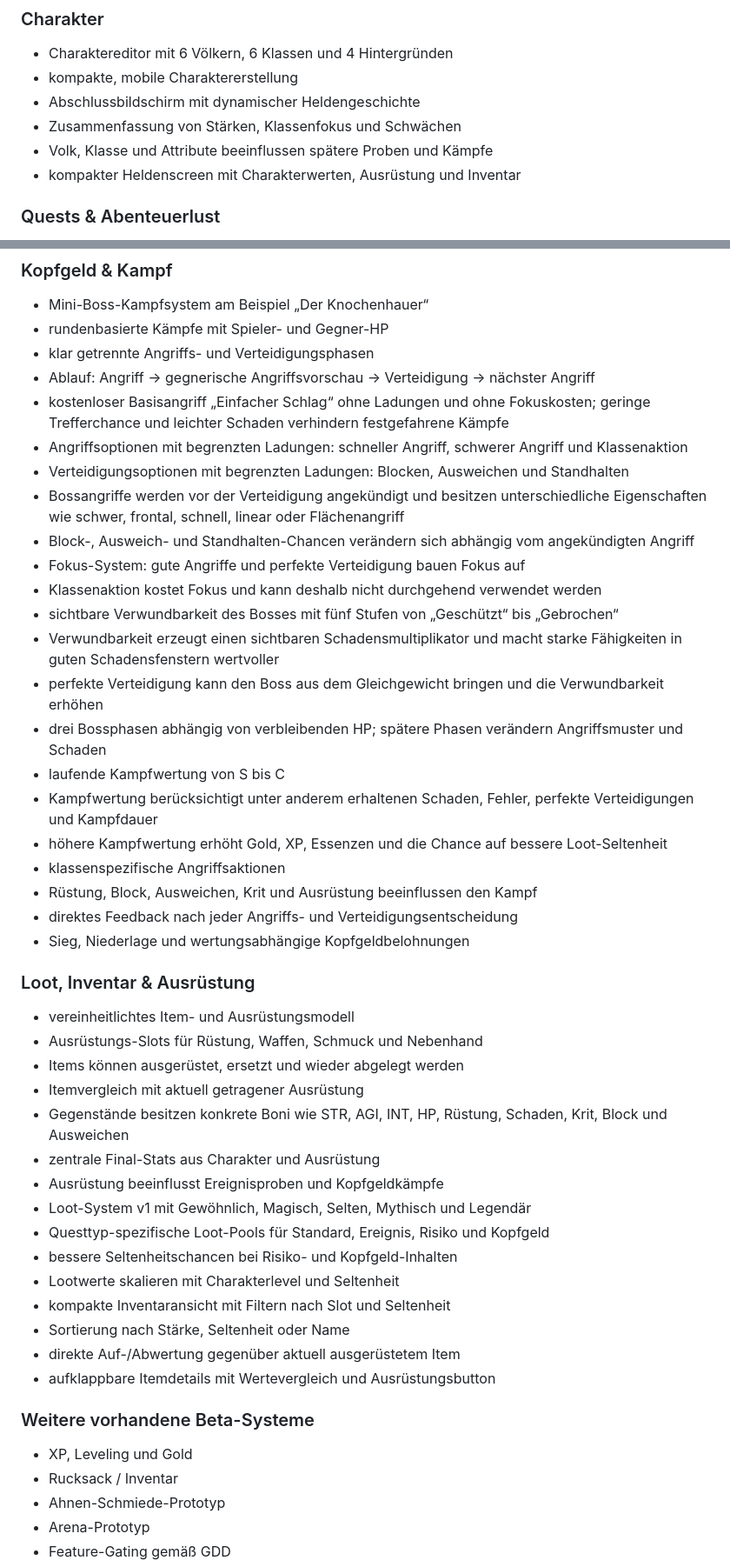
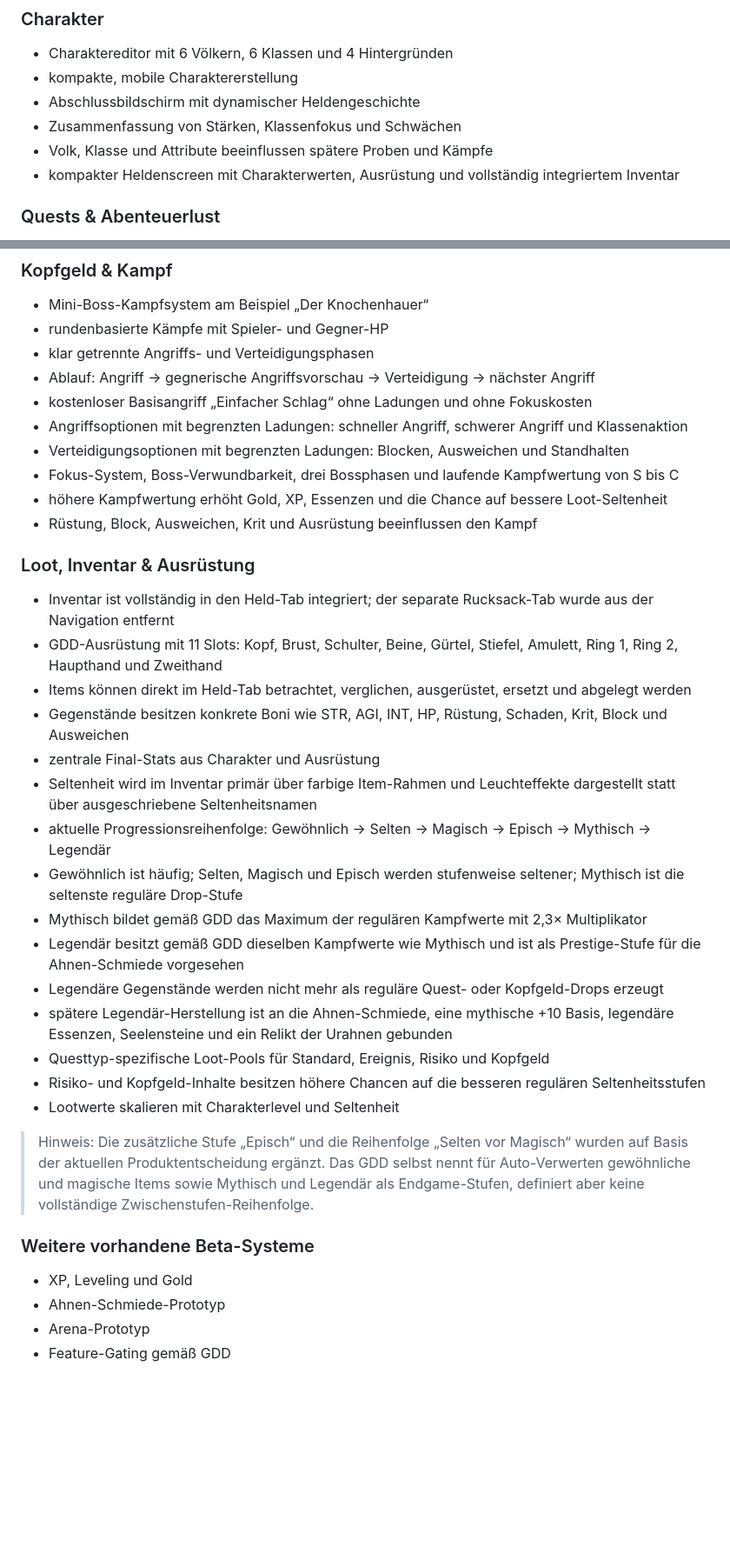
Before and after one commit to 1ordNero/Arcane-Quest, a Markdown page: README.md, 2 parts joined by grey strips. Shown at 87% size. Rendered like a GitHub page; blank space fills up the shorter version.

Commit message:
Document GDD-aligned item progression v3

```diff
--- a/README.md
+++ b/README.md
@@ -10,7 +10,7 @@ Diese Beta ist als installierbare Progressive Web App (PWA) umgesetzt und auf Sm
 - Abschlussbildschirm mit dynamischer Heldengeschichte
 - Zusammenfassung von Stärken, Klassenfokus und Schwächen
 - Volk, Klasse und Attribute beeinflussen spätere Proben und Kämpfe
-- kompakter Heldenscreen mit Charakterwerten, Ausrüstung und Inventar
+- kompakter Heldenscreen mit Charakterwerten, Ausrüstung und vollständig integriertem Inventar
 
 ### Quests & Abenteuerlust
 - tägliche Abenteuerlust mit Reset nach Tageswechsel
@@ -35,45 +35,34 @@ Diese Beta ist als installierbare Progressive Web App (PWA) umgesetzt und auf Sm
 - rundenbasierte Kämpfe mit Spieler- und Gegner-HP
 - klar getrennte Angriffs- und Verteidigungsphasen
 - Ablauf: Angriff → gegnerische Angriffsvorschau → Verteidigung → nächster Angriff
-- kostenloser Basisangriff „Einfacher Schlag“ ohne Ladungen und ohne Fokuskosten; geringe Trefferchance und leichter Schaden verhindern festgefahrene Kämpfe
+- kostenloser Basisangriff „Einfacher Schlag“ ohne Ladungen und ohne Fokuskosten
 - Angriffsoptionen mit begrenzten Ladungen: schneller Angriff, schwerer Angriff und Klassenaktion
 - Verteidigungsoptionen mit begrenzten Ladungen: Blocken, Ausweichen und Standhalten
-- Bossangriffe werden vor der Verteidigung angekündigt und besitzen unterschiedliche Eigenschaften wie schwer, frontal, schnell, linear oder Flächenangriff
-- Block-, Ausweich- und Standhalten-Chancen verändern sich abhängig vom angekündigten Angriff
-- Fokus-System: gute Angriffe und perfekte Verteidigung bauen Fokus auf
-- Klassenaktion kostet Fokus und kann deshalb nicht durchgehend verwendet werden
-- sichtbare Verwundbarkeit des Bosses mit fünf Stufen von „Geschützt“ bis „Gebrochen“
-- Verwundbarkeit erzeugt einen sichtbaren Schadensmultiplikator und macht starke Fähigkeiten in guten Schadensfenstern wertvoller
-- perfekte Verteidigung kann den Boss aus dem Gleichgewicht bringen und die Verwundbarkeit erhöhen
-- drei Bossphasen abhängig von verbleibenden HP; spätere Phasen verändern Angriffsmuster und Schaden
-- laufende Kampfwertung von S bis C
-- Kampfwertung berücksichtigt unter anderem erhaltenen Schaden, Fehler, perfekte Verteidigungen und Kampfdauer
+- Fokus-System, Boss-Verwundbarkeit, drei Bossphasen und laufende Kampfwertung von S bis C
 - höhere Kampfwertung erhöht Gold, XP, Essenzen und die Chance auf bessere Loot-Seltenheit
-- klassenspezifische Angriffsaktionen
 - Rüstung, Block, Ausweichen, Krit und Ausrüstung beeinflussen den Kampf
-- direktes Feedback nach jeder Angriffs- und Verteidigungsentscheidung
-- Sieg, Niederlage und wertungsabhängige Kopfgeldbelohnungen
 
 ### Loot, Inventar & Ausrüstung
-- vereinheitlichtes Item- und Ausrüstungsmodell
-- Ausrüstungs-Slots für Rüstung, Waffen, Schmuck und Nebenhand
-- Items können ausgerüstet, ersetzt und wieder abgelegt werden
-- Itemvergleich mit aktuell getragener Ausrüstung
+- Inventar ist vollständig in den Held-Tab integriert; der separate Rucksack-Tab wurde aus der Navigation entfernt
+- GDD-Ausrüstung mit 11 Slots: Kopf, Brust, Schulter, Beine, Gürtel, Stiefel, Amulett, Ring 1, Ring 2, Haupthand und Zweithand
+- Items können direkt im Held-Tab betrachtet, verglichen, ausgerüstet, ersetzt und abgelegt werden
 - Gegenstände besitzen konkrete Boni wie STR, AGI, INT, HP, Rüstung, Schaden, Krit, Block und Ausweichen
 - zentrale Final-Stats aus Charakter und Ausrüstung
-- Ausrüstung beeinflusst Ereignisproben und Kopfgeldkämpfe
-- Loot-System v1 mit Gewöhnlich, Magisch, Selten, Mythisch und Legendär
+- Seltenheit wird im Inventar primär über farbige Item-Rahmen und Leuchteffekte dargestellt statt über ausgeschriebene Seltenheitsnamen
+- aktuelle Progressionsreihenfolge: Gewöhnlich → Selten → Magisch → Episch → Mythisch → Legendär
+- Gewöhnlich ist häufig; Selten, Magisch und Episch werden stufenweise seltener; Mythisch ist die seltenste reguläre Drop-Stufe
+- Mythisch bildet gemäß GDD das Maximum der regulären Kampfwerte mit 2,3× Multiplikator
+- Legendär besitzt gemäß GDD dieselben Kampfwerte wie Mythisch und ist als Prestige-Stufe für die Ahnen-Schmiede vorgesehen
+- Legendäre Gegenstände werden nicht mehr als reguläre Quest- oder Kopfgeld-Drops erzeugt
+- spätere Legendär-Herstellung ist an die Ahnen-Schmiede, eine mythische +10 Basis, legendäre Essenzen, Seelensteine und ein Relikt der Urahnen gebunden
 - Questtyp-spezifische Loot-Pools für Standard, Ereignis, Risiko und Kopfgeld
-- bessere Seltenheitschancen bei Risiko- und Kopfgeld-Inhalten
+- Risiko- und Kopfgeld-Inhalte besitzen höhere Chancen auf die besseren regulären Seltenheitsstufen
 - Lootwerte skalieren mit Charakterlevel und Seltenheit
-- kompakte Inventaransicht mit Filtern nach Slot und Seltenheit
-- Sortierung nach Stärke, Seltenheit oder Name
-- direkte Auf-/Abwertung gegenüber aktuell ausgerüstetem Item
-- aufklappbare Itemdetails mit Wertevergleich und Ausrüstungsbutton
+
+> Hinweis: Die zusätzliche Stufe „Episch“ und die Reihenfolge „Selten vor Magisch“ wurden auf Basis der aktuellen Produktentscheidung ergänzt. Das GDD selbst nennt für Auto-Verwerten gewöhnliche und magische Items sowie Mythisch und Legendär als Endgame-Stufen, definiert aber keine vollständige Zwischenstufen-Reihenfolge.
 
 ### Weitere vorhandene Beta-Systeme
 - XP, Leveling und Gold
-- Rucksack / Inventar
 - Ahnen-Schmiede-Prototyp
 - Arena-Prototyp
 - Feature-Gating gemäß GDD
```
